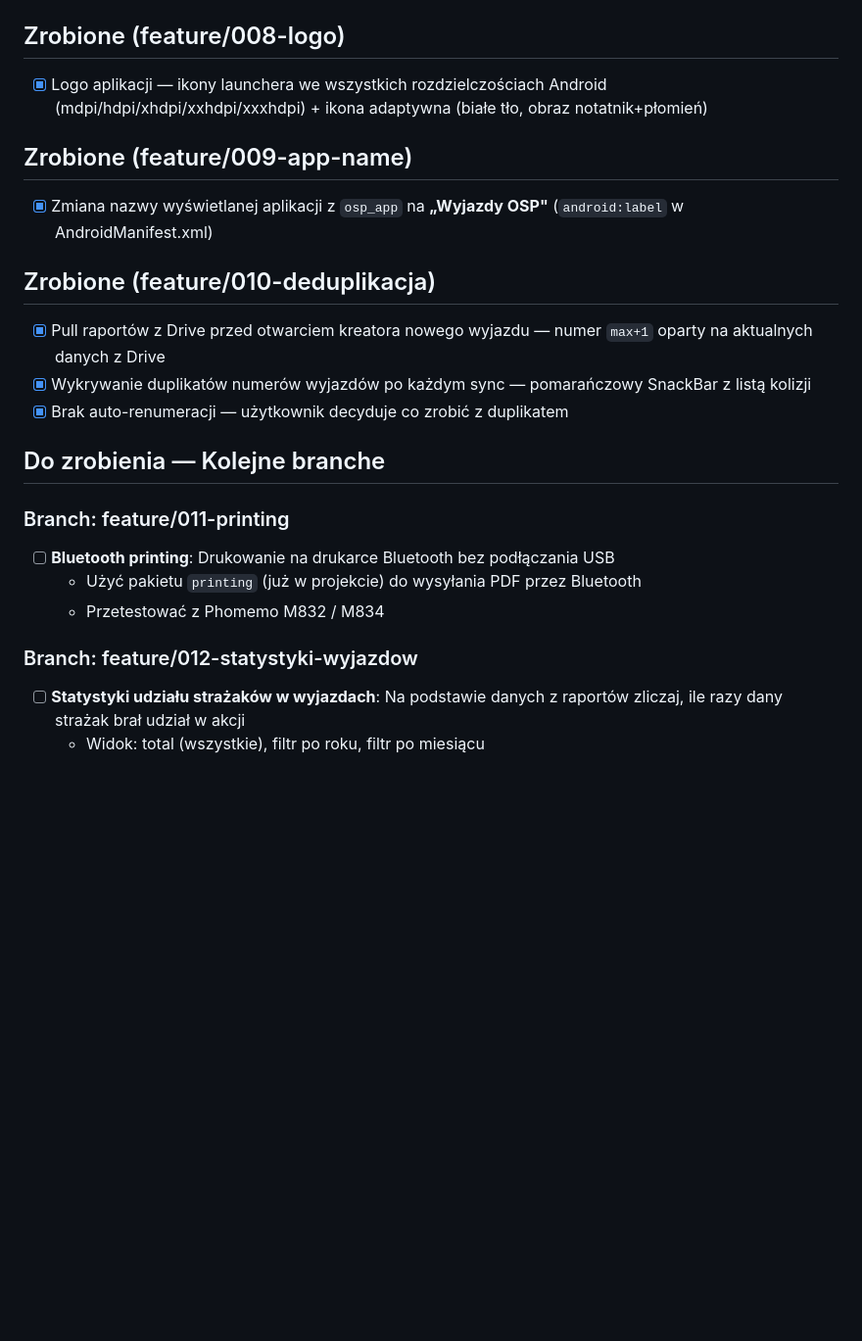
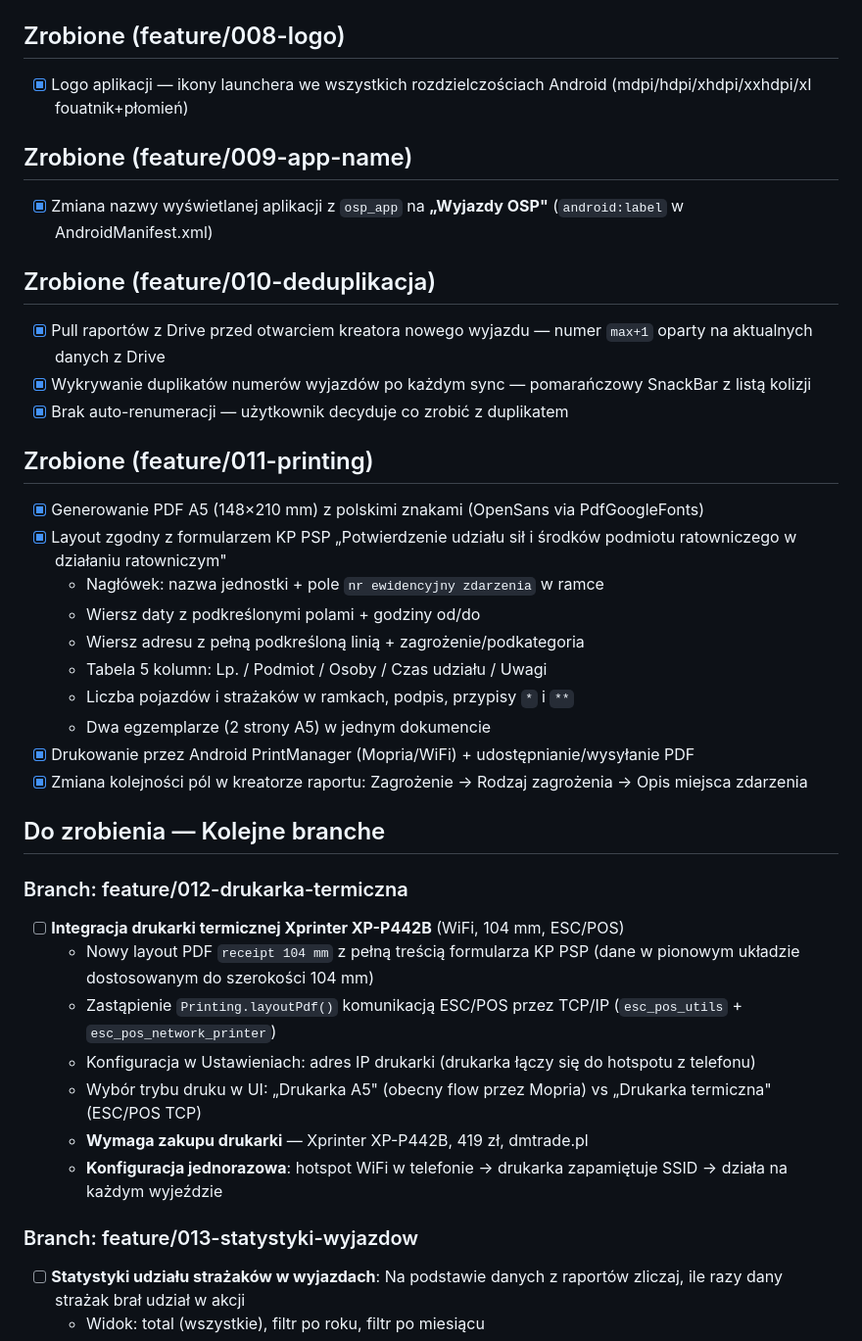
Before and after one commit to mionsek/osp-app, a Markdown page: BACKLOG.md, the part around the change. Shown at 98% size. GitHub-like rendering; blank space fills up the shorter version.

Commit message:
docs: aktualizacja BACKLOG — feature/011 zrobiony, dodano feature/012-drukarka-termiczna, statystyki renumerowane na 013

```diff
--- a/BACKLOG.md
+++ b/BACKLOG.md
@@ -50,7 +50,7 @@
 - [ ] **TODO przed publikacją**: zarejestrować produkt `remove_ads` w Google Play Console
 
 ## Zrobione (feature/008-logo)
-- [x] Logo aplikacji — ikony launchera we wszystkich rozdzielczościach Android (mdpi/hdpi/xhdpi/xxhdpi/xxxhdpi) + ikona adaptywna (białe tło, obraz notatnik+płomień)
+- [x] Logo aplikacji — ikony launchera we wszystkich rozdzielczościach Android (mdpi/hdpi/xhdpi/xxhdpi/xI fouatnik+płomień)
 
 ## Zrobione (feature/009-app-name)
 - [x] Zmiana nazwy wyświetlanej aplikacji z `osp_app` na **„Wyjazdy OSP"** (`android:label` w AndroidManifest.xml)
@@ -60,14 +60,30 @@
 - [x] Wykrywanie duplikatów numerów wyjazdów po każdym sync — pomarańczowy SnackBar z listą kolizji
 - [x] Brak auto-renumeracji — użytkownik decyduje co zrobić z duplikatem
 
+## Zrobione (feature/011-printing)
+- [x] Generowanie PDF A5 (148×210 mm) z polskimi znakami (OpenSans via PdfGoogleFonts)
+- [x] Layout zgodny z formularzem KP PSP „Potwierdzenie udziału sił i środków podmiotu ratowniczego w działaniu ratowniczym"
+  - Nagłówek: nazwa jednostki + pole `nr ewidencyjny zdarzenia` w ramce
+  - Wiersz daty z podkreślonymi polami + godziny od/do
+  - Wiersz adresu z pełną podkreśloną linią + zagrożenie/podkategoria
+  - Tabela 5 kolumn: Lp. / Podmiot / Osoby / Czas udziału / Uwagi
+  - Liczba pojazdów i strażaków w ramkach, podpis, przypisy `*` i `**`
+  - Dwa egzemplarze (2 strony A5) w jednym dokumencie
+- [x] Drukowanie przez Android PrintManager (Mopria/WiFi) + udostępnianie/wysyłanie PDF
+- [x] Zmiana kolejności pól w kreatorze raportu: Zagrożenie → Rodzaj zagrożenia → Opis miejsca zdarzenia
+
 ## Do zrobienia — Kolejne branche
 
-### Branch: feature/011-printing
-- [ ] **Bluetooth printing**: Drukowanie na drukarce Bluetooth bez podłączania USB
-  - Użyć pakietu `printing` (już w projekcie) do wysyłania PDF przez Bluetooth
-  - Przetestować z Phomemo M832 / M834
+### Branch: feature/012-drukarka-termiczna
+- [ ] **Integracja drukarki termicznej Xprinter XP-P442B** (WiFi, 104 mm, ESC/POS)
+  - Nowy layout PDF `receipt 104 mm` z pełną treścią formularza KP PSP (dane w pionowym układzie dostosowanym do szerokości 104 mm)
+  - Zastąpienie `Printing.layoutPdf()` komunikacją ESC/POS przez TCP/IP (`esc_pos_utils` + `esc_pos_network_printer`)
+  - Konfiguracja w Ustawieniach: adres IP drukarki (drukarka łączy się do hotspotu z telefonu)
+  - Wybór trybu druku w UI: „Drukarka A5" (obecny flow przez Mopria) vs „Drukarka termiczna" (ESC/POS TCP)
+  - **Wymaga zakupu drukarki** — Xprinter XP-P442B, 419 zł, dmtrade.pl
+  - **Konfiguracja jednorazowa**: hotspot WiFi w telefonie → drukarka zapamiętuje SSID → działa na każdym wyjeździe
 
-### Branch: feature/012-statystyki-wyjazdow
+### Branch: feature/013-statystyki-wyjazdow
 - [ ] **Statystyki udziału strażaków w wyjazdach**: Na podstawie danych z raportów zliczaj, ile razy dany strażak brał udział w akcji
   - Widok: total (wszystkie), filtr po roku, filtr po miesiącu
   - Dane źródłowe: `CrewAssignment` w każdym raporcie (driverId, commanderId, crewMemberIds)
```
